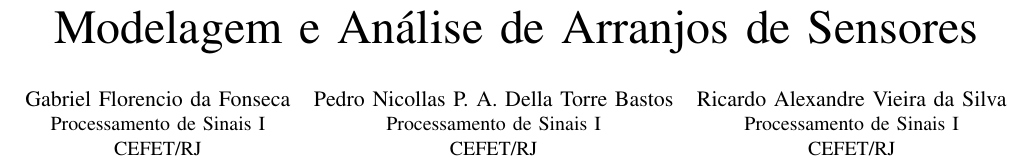
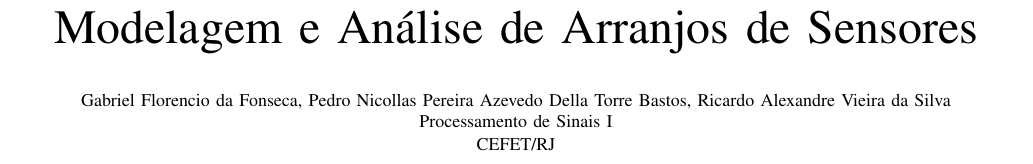
Before and after one commit to Pogeu/Projeto_Arranjos, a LaTeX paper (article/paper.tex): part of page 1 of 5, cut so that both start at the same text. Compiled offline with pdfLaTeX.

Commit message:
Ajusta cabecalho do artigo

```diff
--- a/article/paper.tex
+++ b/article/paper.tex
@@ -15,14 +15,9 @@
 \title{Modelagem e Análise de Arranjos de Sensores}
 
 \author{
-\IEEEauthorblockN{Gabriel Florencio da Fonseca}
-\IEEEauthorblockA{Processamento de Sinais I\\CEFET/RJ}
-\and
-\IEEEauthorblockN{Pedro Nicollas P. A. Della Torre Bastos}
-\IEEEauthorblockA{Processamento de Sinais I\\CEFET/RJ}
-\and
-\IEEEauthorblockN{Ricardo Alexandre Vieira da Silva}
-\IEEEauthorblockA{Processamento de Sinais I\\CEFET/RJ}
+\IEEEauthorblockN{\small Gabriel Florencio da Fonseca, Pedro Nicollas Pereira Azevedo
+Della Torre Bastos, Ricardo Alexandre Vieira da Silva}
+\IEEEauthorblockA{\small Processamento de Sinais I\\CEFET/RJ}
 }
 
 \begin{document}
```
Also changed, not shown: 1 other file.
